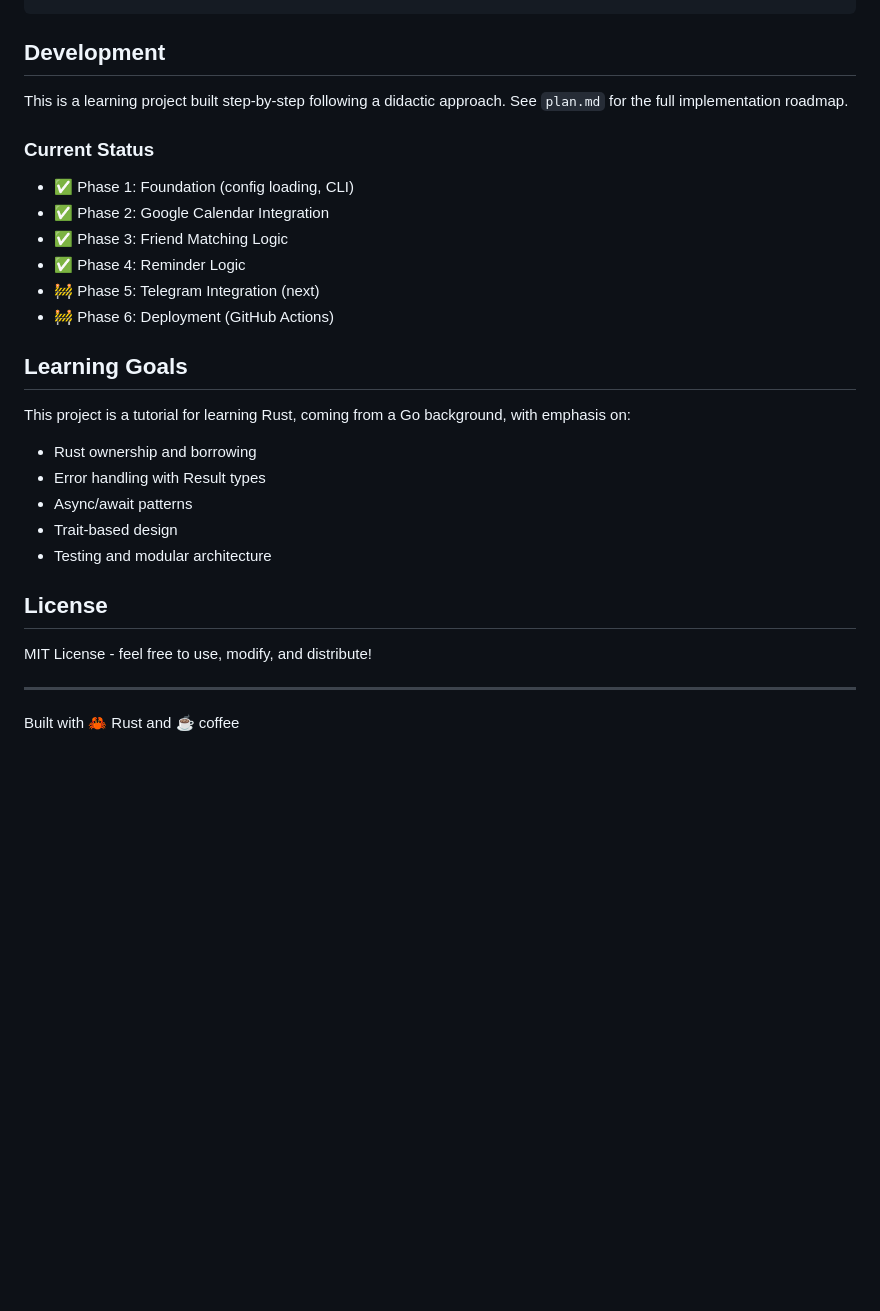
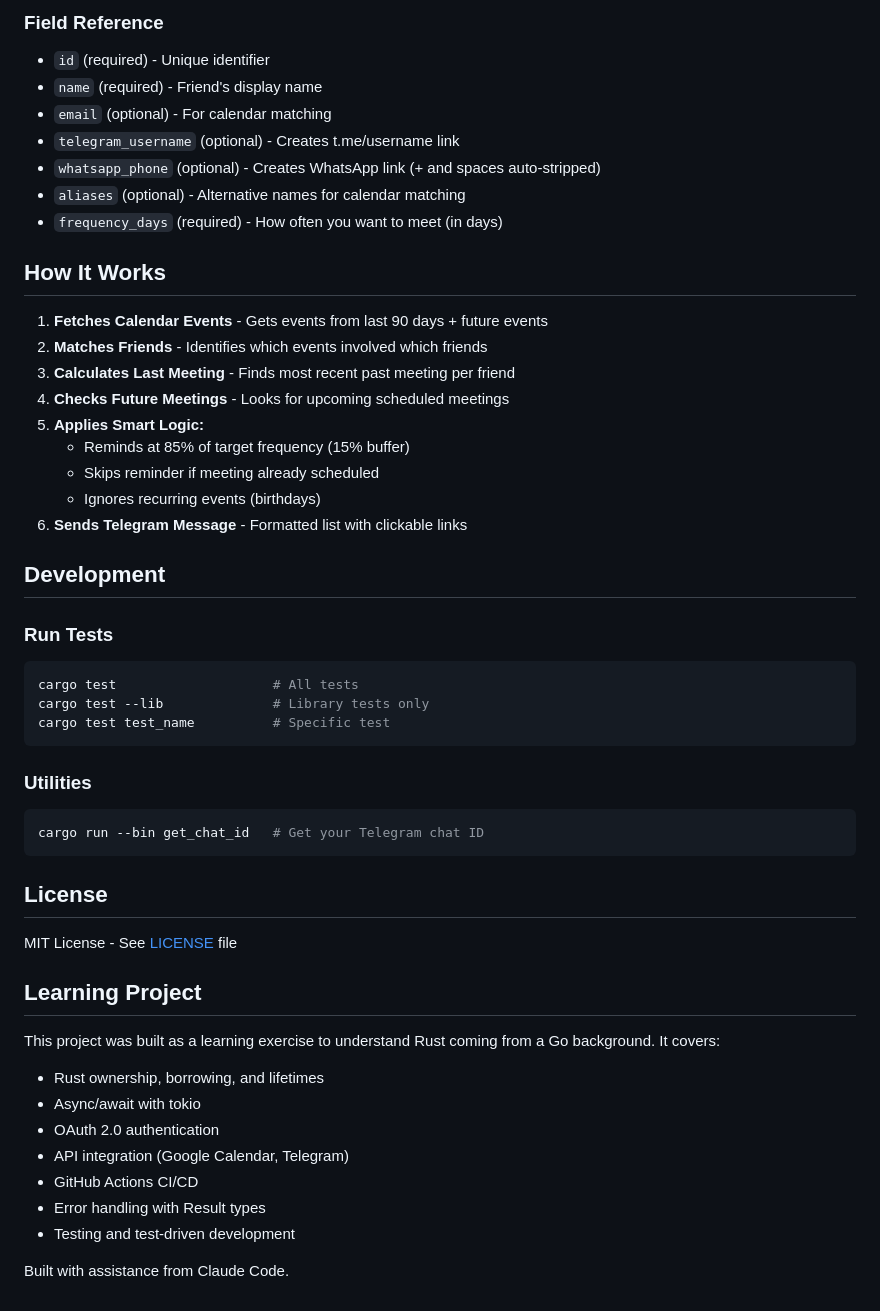
Before and after one commit to jameslafa/matecheck, a Markdown page: README.md, the part around one of its changes. Rendered like a GitHub page; blank space fills up the shorter version.

````diff
--- a/README.md
+++ b/README.md
@@ -100,31 +158,54 @@ friends:
 ```
+
+### Field Reference
+
+- `id` (required) - Unique identifier
+- `name` (required) - Friend's display name
+- `email` (optional) - For calendar matching
+- `telegram_username` (optional) - Creates t.me/username link
+- `whatsapp_phone` (optional) - Creates WhatsApp link (+ and spaces auto-stripped)
+- `aliases` (optional) - Alternative names for calendar matching
+- `frequency_days` (required) - How often you want to meet (in days)
+
+## How It Works
+
+1. **Fetches Calendar Events** - Gets events from last 90 days + future events
+2. **Matches Friends** - Identifies which events involved which friends
+3. **Calculates Last Meeting** - Finds most recent past meeting per friend
+4. **Checks Future Meetings** - Looks for upcoming scheduled meetings
+5. **Applies Smart Logic:**
+   - Reminds at 85% of target frequency (15% buffer)
+   - Skips reminder if meeting already scheduled
+   - Ignores recurring events (birthdays)
+6. **Sends Telegram Message** - Formatted list with clickable links
 
 ## Development
 
-This is a learning project built step-by-step following a didactic approach. See `plan.md` for the full implementation roadmap.
+### Run Tests
+```bash
+cargo test                    # All tests
+cargo test --lib              # Library tests only
+cargo test test_name          # Specific test
+```
 
-### Current Status
-
-- ✅ Phase 1: Foundation (config loading, CLI)
-- ✅ Phase 2: Google Calendar Integration
-- ✅ Phase 3: Friend Matching Logic
-- ✅ Phase 4: Reminder Logic
-- 🚧 Phase 5: Telegram Integration (next)
-- 🚧 Phase 6: Deployment (GitHub Actions)
-
-## Learning Goals
-
-This project is a tutorial for learning Rust, coming from a Go background, with emphasis on:
-- Rust ownership and borrowing
-- Error handling with Result types
-- Async/await patterns
-- Trait-based design
-- Testing and modular architecture
+### Utilities
+```bash
+cargo run --bin get_chat_id   # Get your Telegram chat ID
+```
 
 ## License
 
-MIT License - feel free to use, modify, and distribute!
+MIT License - See [LICENSE](LICENSE) file
 
----
+## Learning Project
 
-Built with 🦀 Rust and ☕ coffee
+This project was built as a learning exercise to understand Rust coming from a Go background. It covers:
+- Rust ownership, borrowing, and lifetimes
+- Async/await with tokio
+- OAuth 2.0 authentication
+- API integration (Google Calendar, Telegram)
+- GitHub Actions CI/CD
+- Error handling with Result types
+- Testing and test-driven development
+
+Built with assistance from Claude Code.
````
Also changed, not shown: other parts of README.md (+95 -37 lines).
